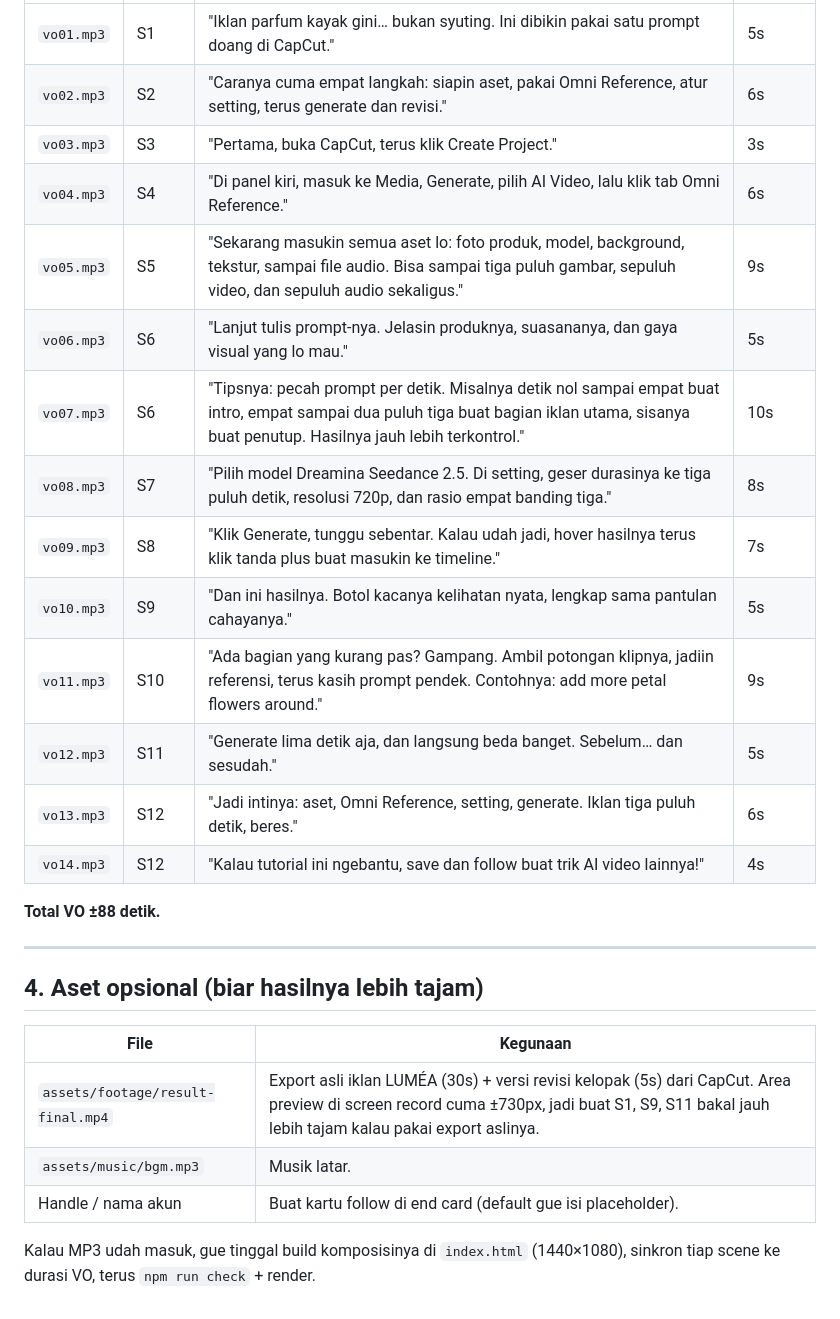
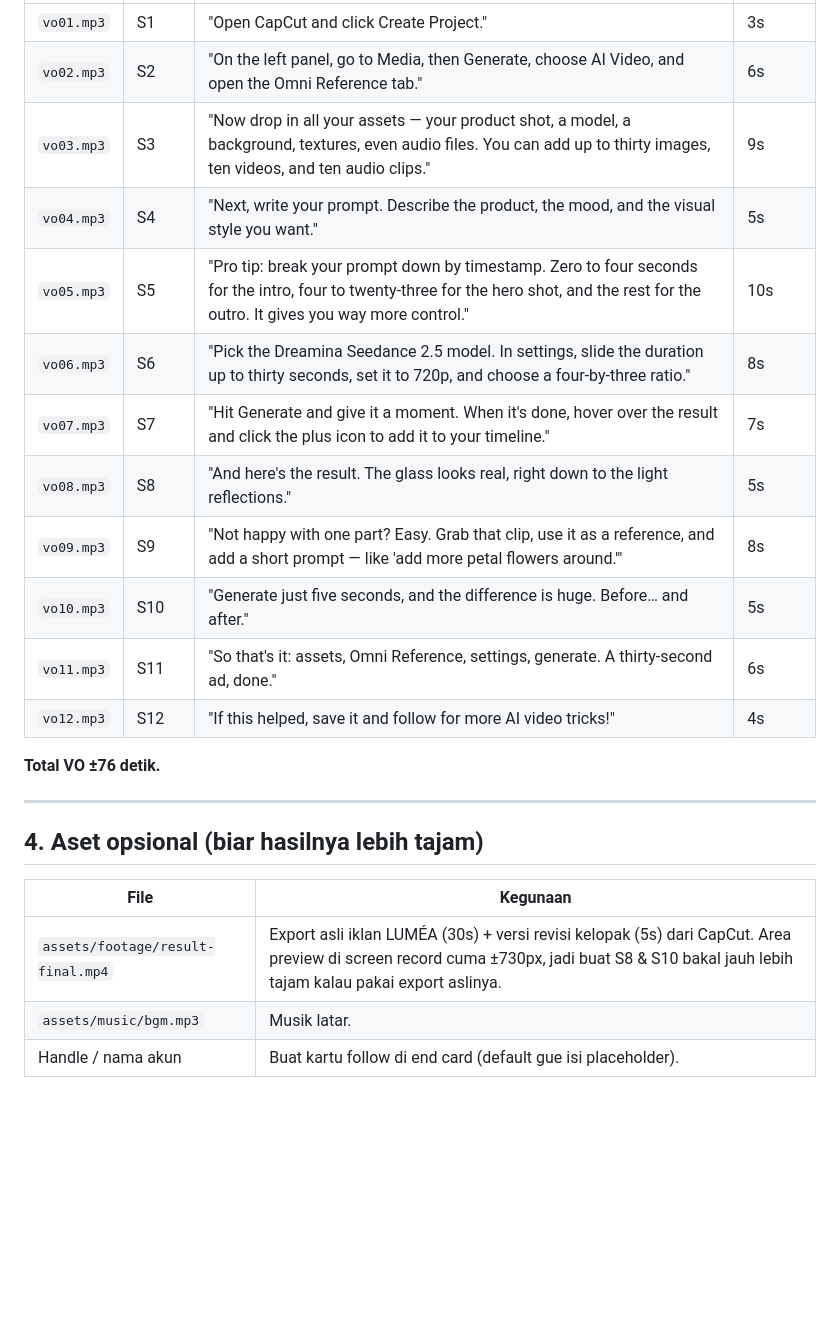
Before and after one commit to Blackstylez83/Hyperframes-overview, a Markdown page: docs/SCENARIO-tutorial-omni-reference.md, the part around one of its changes. Drawn GitHub-style; blank space fills up the shorter version.

```diff
--- a/docs/SCENARIO-tutorial-omni-reference.md
+++ b/docs/SCENARIO-tutorial-omni-reference.md
@@ -65,20 +66,18 @@ Simpan di **`assets/vo/`** dengan nama persis seperti di bawah. Gaya: santai, ka
 |---|---|---|---|
-| `vo01.mp3` | S1 | "Iklan parfum kayak gini… bukan syuting. Ini dibikin pakai satu prompt doang di CapCut." | 5s |
-| `vo02.mp3` | S2 | "Caranya cuma empat langkah: siapin aset, pakai Omni Reference, atur setting, terus generate dan revisi." | 6s |
-| `vo03.mp3` | S3 | "Pertama, buka CapCut, terus klik Create Project." | 3s |
-| `vo04.mp3` | S4 | "Di panel kiri, masuk ke Media, Generate, pilih AI Video, lalu klik tab Omni Reference." | 6s |
-| `vo05.mp3` | S5 | "Sekarang masukin semua aset lo: foto produk, model, background, tekstur, sampai file audio. Bisa sampai tiga puluh gambar, sepuluh video, dan sepuluh audio sekaligus." | 9s |
-| `vo06.mp3` | S6 | "Lanjut tulis prompt-nya. Jelasin produknya, suasananya, dan gaya visual yang lo mau." | 5s |
-| `vo07.mp3` | S6 | "Tipsnya: pecah prompt per detik. Misalnya detik nol sampai empat buat intro, empat sampai dua puluh tiga buat bagian iklan utama, sisanya buat penutup. Hasilnya jauh lebih terkontrol." | 10s |
-| `vo08.mp3` | S7 | "Pilih model Dreamina Seedance 2.5. Di setting, geser durasinya ke tiga puluh detik, resolusi 720p, dan rasio empat banding tiga." | 8s |
-| `vo09.mp3` | S8 | "Klik Generate, tunggu sebentar. Kalau udah jadi, hover hasilnya terus klik tanda plus buat masukin ke timeline." | 7s |
-| `vo10.mp3` | S9 | "Dan ini hasilnya. Botol kacanya kelihatan nyata, lengkap sama pantulan cahayanya." | 5s |
-| `vo11.mp3` | S10 | "Ada bagian yang kurang pas? Gampang. Ambil potongan klipnya, jadiin referensi, terus kasih prompt pendek. Contohnya: add more petal flowers around." | 9s |
-| `vo12.mp3` | S11 | "Generate lima detik aja, dan langsung beda banget. Sebelum… dan sesudah." | 5s |
-| `vo13.mp3` | S12 | "Jadi intinya: aset, Omni Reference, setting, generate. Iklan tiga puluh detik, beres." | 6s |
-| `vo14.mp3` | S12 | "Kalau tutorial ini ngebantu, save dan follow buat trik AI video lainnya!" | 4s |
+| `vo01.mp3` | S1 | "Open CapCut and click Create Project." | 3s |
+| `vo02.mp3` | S2 | "On the left panel, go to Media, then Generate, choose AI Video, and open the Omni Reference tab." | 6s |
+| `vo03.mp3` | S3 | "Now drop in all your assets — your product shot, a model, a background, textures, even audio files. You can add up to thirty images, ten videos, and ten audio clips." | 9s |
+| `vo04.mp3` | S4 | "Next, write your prompt. Describe the product, the mood, and the visual style you want." | 5s |
+| `vo05.mp3` | S5 | "Pro tip: break your prompt down by timestamp. Zero to four seconds for the intro, four to twenty-three for the hero shot, and the rest for the outro. It gives you way more control." | 10s |
+| `vo06.mp3` | S6 | "Pick the Dreamina Seedance 2.5 model. In settings, slide the duration up to thirty seconds, set it to 720p, and choose a four-by-three ratio." | 8s |
+| `vo07.mp3` | S7 | "Hit Generate and give it a moment. When it's done, hover over the result and click the plus icon to add it to your timeline." | 7s |
+| `vo08.mp3` | S8 | "And here's the result. The glass looks real, right down to the light reflections." | 5s |
+| `vo09.mp3` | S9 | "Not happy with one part? Easy. Grab that clip, use it as a reference, and add a short prompt — like 'add more petal flowers around.'" | 8s |
+| `vo10.mp3` | S10 | "Generate just five seconds, and the difference is huge. Before… and after." | 5s |
+| `vo11.mp3` | S11 | "So that's it: assets, Omni Reference, settings, generate. A thirty-second ad, done." | 6s |
+| `vo12.mp3` | S12 | "If this helped, save it and follow for more AI video tricks!" | 4s |
 
-**Total VO ±88 detik.**
+**Total VO ±76 detik.**
 
 ---
 
@@ -86,8 +85,6 @@ Simpan di **`assets/vo/`** dengan nama persis seperti di bawah. Gaya: santai, ka
 
 | File | Kegunaan |
 |---|---|
-| `assets/footage/result-final.mp4` | Export asli iklan LUMÉA (30s) + versi revisi kelopak (5s) dari CapCut. Area preview di screen record cuma ±730px, jadi buat S1, S9, S11 bakal jauh lebih tajam kalau pakai export aslinya. |
+| `assets/footage/result-final.mp4` | Export asli iklan LUMÉA (30s) + versi revisi kelopak (5s) dari CapCut. Area preview di screen record cuma ±730px, jadi buat S8 & S10 bakal jauh lebih tajam kalau pakai export aslinya. |
 | `assets/music/bgm.mp3` | Musik latar. |
 | Handle / nama akun | Buat kartu follow di end card (default gue isi placeholder). |
-
-Kalau MP3 udah masuk, gue tinggal build komposisinya di `index.html` (1440×1080), sinkron tiap scene ke durasi VO, terus `npm run check` + render.
```
Also changed, not shown: other parts of docs/SCENARIO-tutorial-omni-reference.md (+36 -35 lines).
